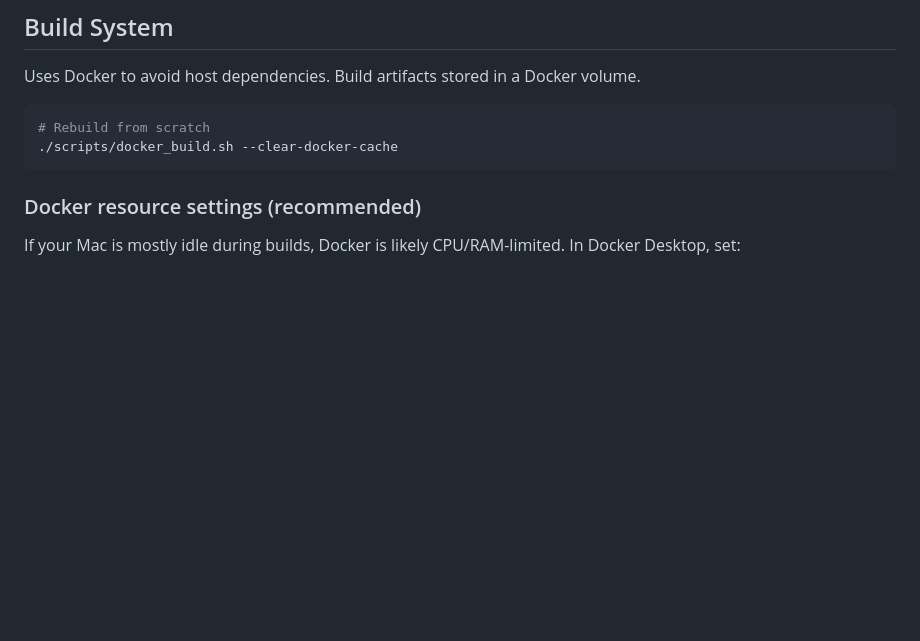
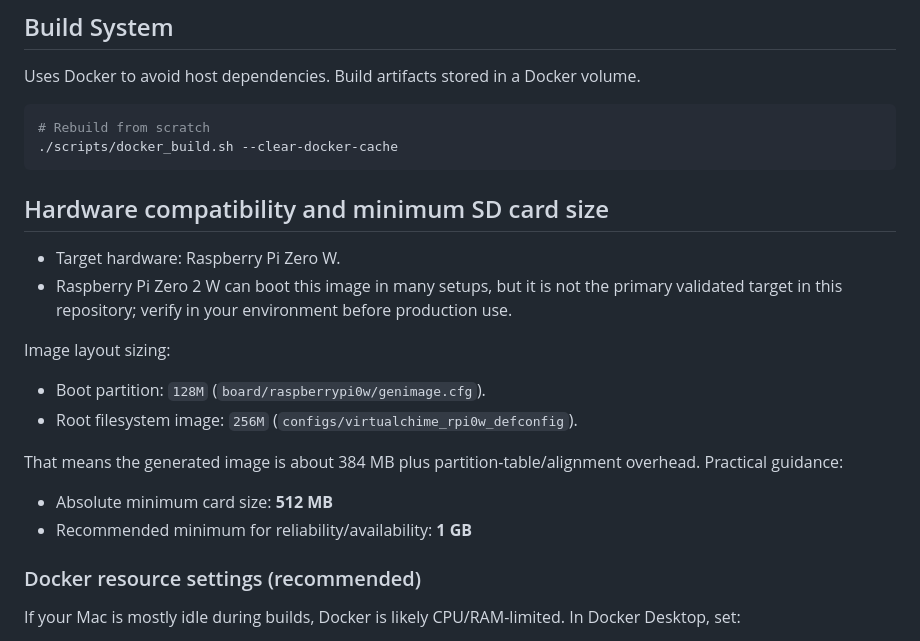
Before and after one commit to exddc/virtualchime, a Markdown page: buildroot/README.md, the part around the change. Rendered like a GitHub page; blank space fills up the shorter version.

Commit message:
docs: add minimum SD card guidance for Zero W and Zero 2 W

````diff
--- a/buildroot/README.md
+++ b/buildroot/README.md
@@ -71,6 +71,23 @@ Uses Docker to avoid host dependencies. Build artifacts stored in a Docker volum
 # Rebuild from scratch
 ./scripts/docker_build.sh --clear-docker-cache
 ```
+
+## Hardware compatibility and minimum SD card size
+
+- Target hardware: Raspberry Pi Zero W.
+- Raspberry Pi Zero 2 W can boot this image in many setups, but it is not the primary
+  validated target in this repository; verify in your environment before production use.
+
+Image layout sizing:
+
+- Boot partition: `128M` (`board/raspberrypi0w/genimage.cfg`).
+- Root filesystem image: `256M` (`configs/virtualchime_rpi0w_defconfig`).
+
+That means the generated image is about 384 MB plus partition-table/alignment overhead.
+Practical guidance:
+
+- Absolute minimum card size: **512 MB**
+- Recommended minimum for reliability/availability: **1 GB**
 
 ### Docker resource settings (recommended)
 
````
